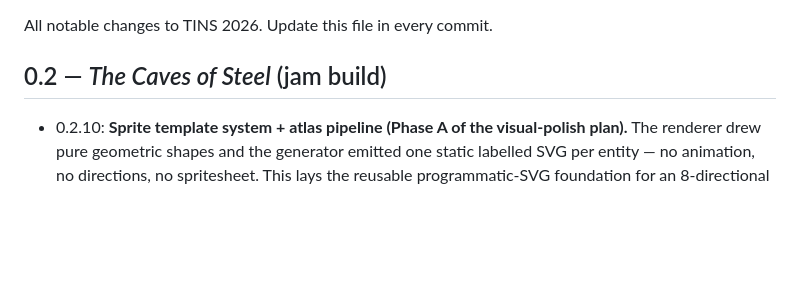
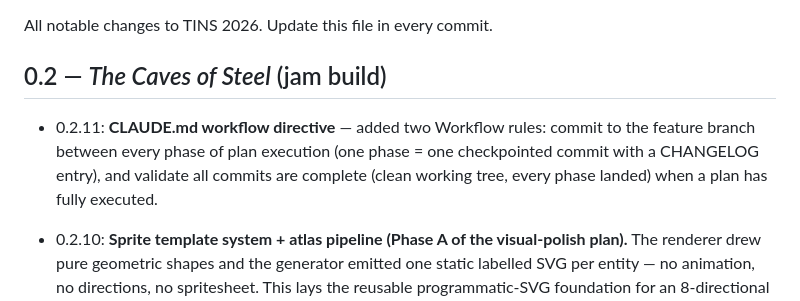
Before and after one commit to Derezo/escape-ai, a Markdown page: CHANGELOG.md, the part around the change. GitHub-like rendering; blank space fills up the shorter version.

```diff
--- a/CHANGELOG.md
+++ b/CHANGELOG.md
@@ -3,6 +3,11 @@
 All notable changes to TINS 2026. Update this file in every commit.
 
 ## 0.2 — *The Caves of Steel* (jam build)
+
+- 0.2.11: **CLAUDE.md workflow directive** — added two Workflow rules: commit to the
+  feature branch between every phase of plan execution (one phase = one checkpointed
+  commit with a CHANGELOG entry), and validate all commits are complete (clean working
+  tree, every phase landed) when a plan has fully executed.
 
 - 0.2.10: **Sprite template system + atlas pipeline (Phase A of the visual-polish plan).**
   The renderer drew pure geometric shapes and the generator emitted one static labelled
```
Also changed, not shown: CLAUDE.md (+11 -0 lines).
